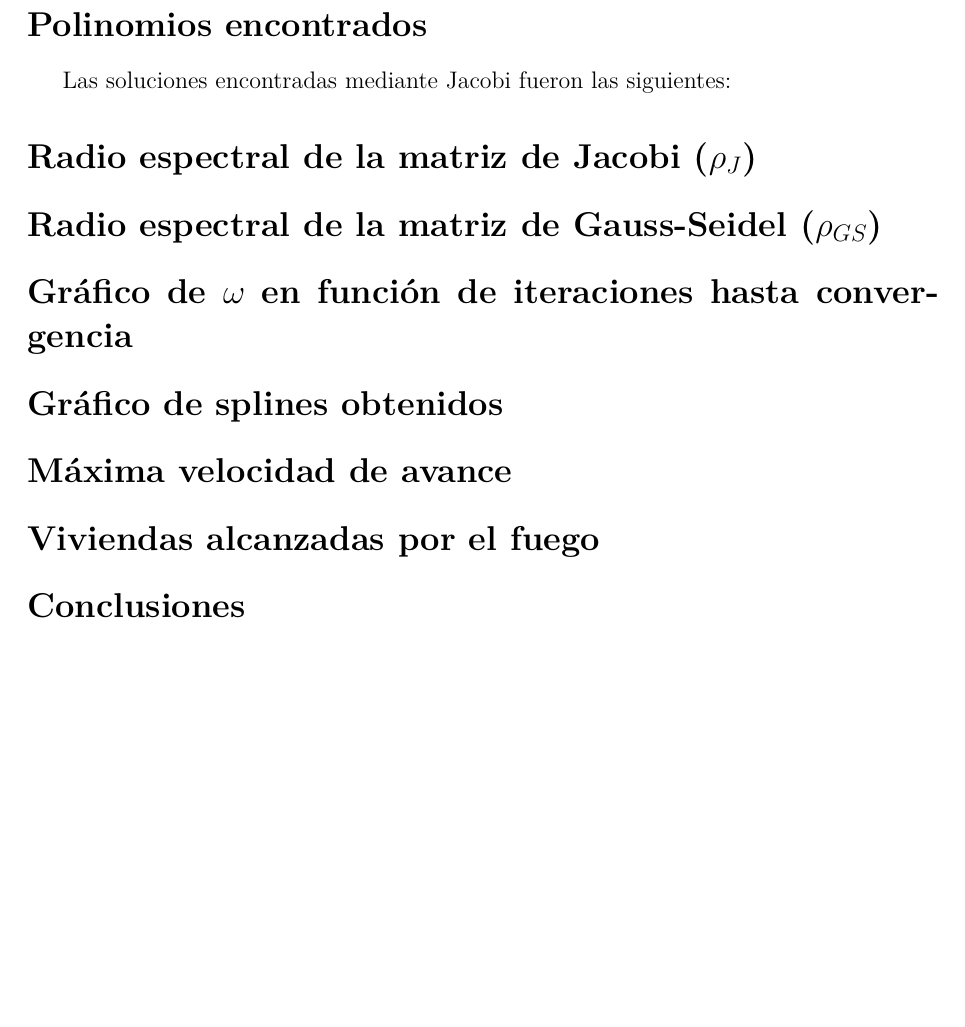
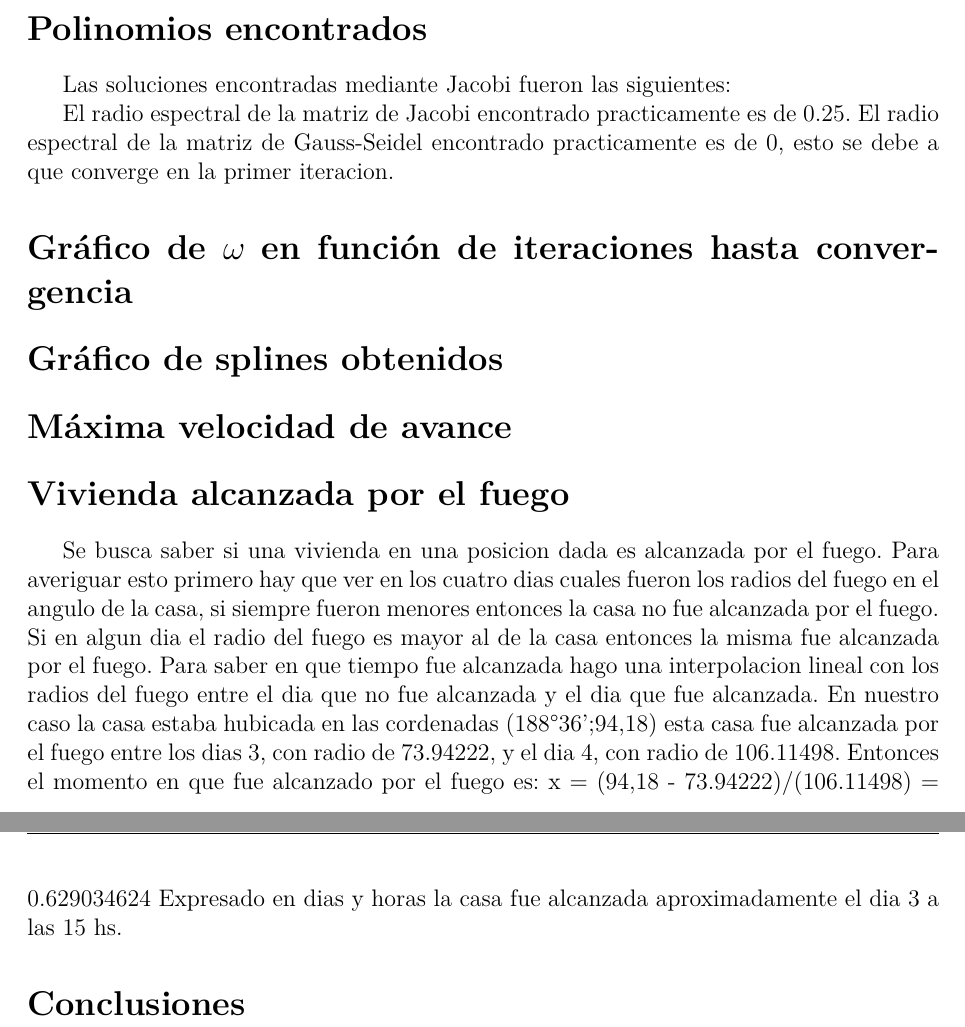
Before and after one commit to Shidoply/Numerico, a LaTeX document (numerico/informe/informe.tex): part of page 2 of 3 before the commit and two parts of pages 2 and 3 of 4 after it, the two joined at a grey line, cut so that both start at the same text, the shorter picture padded with empty space. Compiled offline with pdfLaTeX.

Commit message:
Agregado el calculo del tiempo en que se quemo la casa

```diff
--- a/numerico/informe/informe.tex
+++ b/numerico/informe/informe.tex
@@ -108,12 +108,18 @@ Los programas se desarrollaron para resolver matrices genéricas, sin tener en c
 \section*{Polinomios encontrados}
 Las soluciones encontradas mediante Jacobi fueron las siguientes:
 
-\section*{Radio espectral de la matriz de Jacobi ($\rho_J$)}
-\section*{Radio espectral de la matriz de Gauss-Seidel ($\rho_{GS}$)}
+El radio espectral de la matriz de Jacobi encontrado practicamente es de 0.25.
+El radio espectral de la matriz de Gauss-Seidel encontrado practicamente es de 0, esto se debe a que converge en la primer iteracion.
 \section*{Gráfico de $\omega$ en función de iteraciones hasta convergencia}
 \section*{Gráfico de splines obtenidos}
 \section*{Máxima velocidad de avance}
-\section*{Viviendas alcanzadas por el fuego}
+\section*{Vivienda alcanzada por el fuego}
+Se busca saber si una vivienda en una posicion dada es alcanzada por el fuego.
+Para averiguar esto primero hay que ver en los cuatro dias cuales fueron los radios del fuego en el angulo de la casa, si siempre fueron menores entonces la casa no fue alcanzada por el fuego.
+Si en algun dia el radio del fuego es mayor al de la casa entonces la misma fue alcanzada por el fuego. Para saber en que tiempo fue alcanzada hago una interpolacion lineal con los radios del fuego entre el dia que no fue alcanzada y el dia que fue alcanzada.
+En nuestro caso la casa estaba hubicada en las cordenadas (188°36';94,18) esta casa fue alcanzada por el fuego entre los dias 3, con radio de 73.94222, y el dia 4, con radio de 106.11498.
+Entonces el momento en que fue alcanzado por el fuego es: x = (94,18 - 73.94222)/(106.11498) = 0.629034624
+Expresado en dias y horas la casa fue alcanzada aproximadamente el dia 3 a las 15 hs.
 \section*{Conclusiones}
 
 \newpage
```
